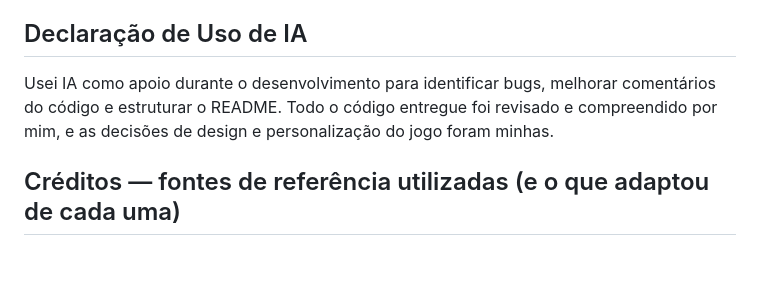
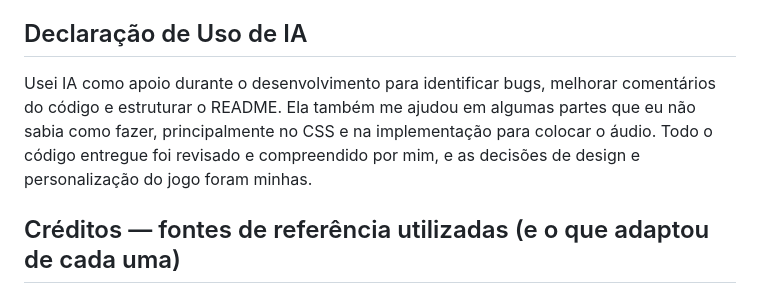
Before and after one commit to Vivianps29/Encontre-o-diferente, a Markdown page: README.md, the part around the change. Drawn GitHub-style; blank space fills up the shorter version.

Commit message:
Readme ofc1

```diff
--- a/README.md
+++ b/README.md
@@ -93,7 +93,7 @@ Os 5 melhores jogadores são salvos no `localStorage` do navegador, então os re
 O jogo foi desenvolvido para funcionar bem no celular e no desktop, com largura máxima de 500px e grid adaptável ao tamanho da tela.
 
 ## Declaração de Uso de IA
-Usei IA como apoio durante o desenvolvimento para identificar bugs, melhorar comentários do código e estruturar o README. Todo o código entregue foi revisado e compreendido por mim, e as decisões de design e personalização do jogo foram minhas.
+Usei IA como apoio durante o desenvolvimento para identificar bugs, melhorar comentários do código e estruturar o README. Ela também me ajudou em algumas partes que eu não sabia como fazer, principalmente no CSS e na implementação para colocar o áudio. Todo o código entregue foi revisado e compreendido por mim, e as decisões de design e personalização do jogo foram minhas.
 
 ## Créditos — fontes de referência utilizadas (e o que adaptou de cada uma)
 - Material disponibilizado pelo professor em aula — base para aprender manipulação do DOM e criação de elementos via JavaScript
```
